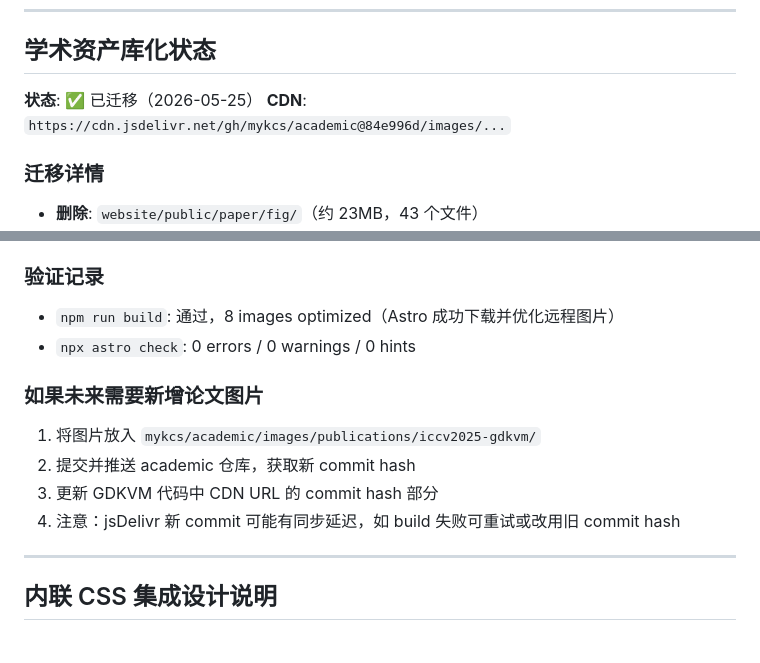
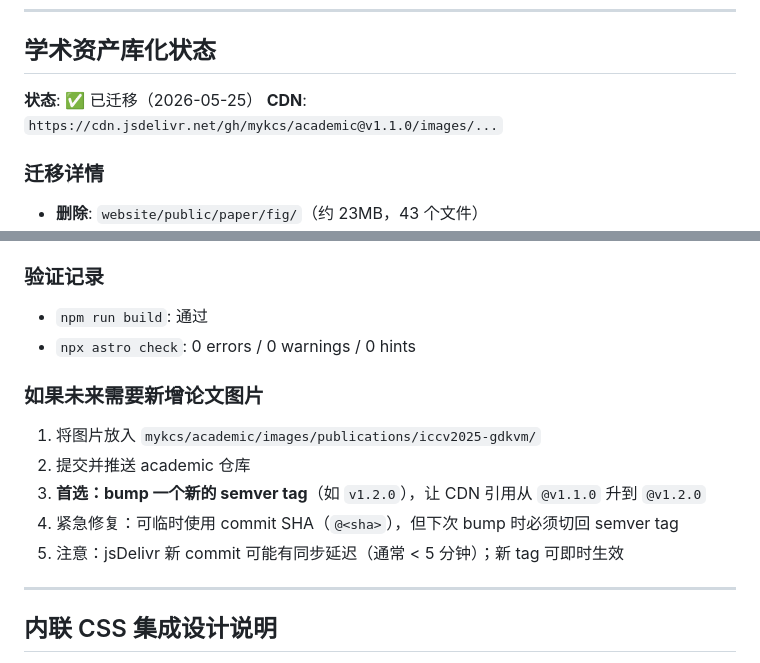
Before and after one commit to wangrui2025/GDKVM, a Markdown page: CONTEXT.md, 2 parts joined by grey strips. GitHub-like rendering.

```diff
--- a/CONTEXT.md
+++ b/CONTEXT.md
@@ -39,7 +39,7 @@
 ## 学术资产库化状态
 
 **状态**: ✅ 已迁移（2026-05-25）
-**CDN**: `https://cdn.jsdelivr.net/gh/mykcs/academic@84e996d/images/...`
+**CDN**: `https://cdn.jsdelivr.net/gh/mykcs/academic@v1.1.0/images/...`
 
 ### 迁移详情
 - **删除**: `website/public/paper/fig/`（约 23MB，43 个文件）
@@ -52,14 +52,15 @@
   - `tool.astro`: OG image → jsDelivr URL
 
 ### 验证记录
-- `npm run build`: 通过，8 images optimized（Astro 成功下载并优化远程图片）
+- `npm run build`: 通过
 - `npx astro check`: 0 errors / 0 warnings / 0 hints
 
 ### 如果未来需要新增论文图片
 1. 将图片放入 `mykcs/academic/images/publications/iccv2025-gdkvm/`
-2. 提交并推送 academic 仓库，获取新 commit hash
-3. 更新 GDKVM 代码中 CDN URL 的 commit hash 部分
-4. 注意：jsDelivr 新 commit 可能有同步延迟，如 build 失败可重试或改用旧 commit hash
+2. 提交并推送 academic 仓库
+3. **首选：bump 一个新的 semver tag**（如 `v1.2.0`），让 CDN 引用从 `@v1.1.0` 升到 `@v1.2.0`
+4. 紧急修复：可临时使用 commit SHA（`@<sha>`），但下次 bump 时必须切回 semver tag
+5. 注意：jsDelivr 新 commit 可能有同步延迟（通常 < 5 分钟）；新 tag 可即时生效
 
 ---
 
```
Also changed, not shown: other parts of CONTEXT.md (+1 -1 lines).
